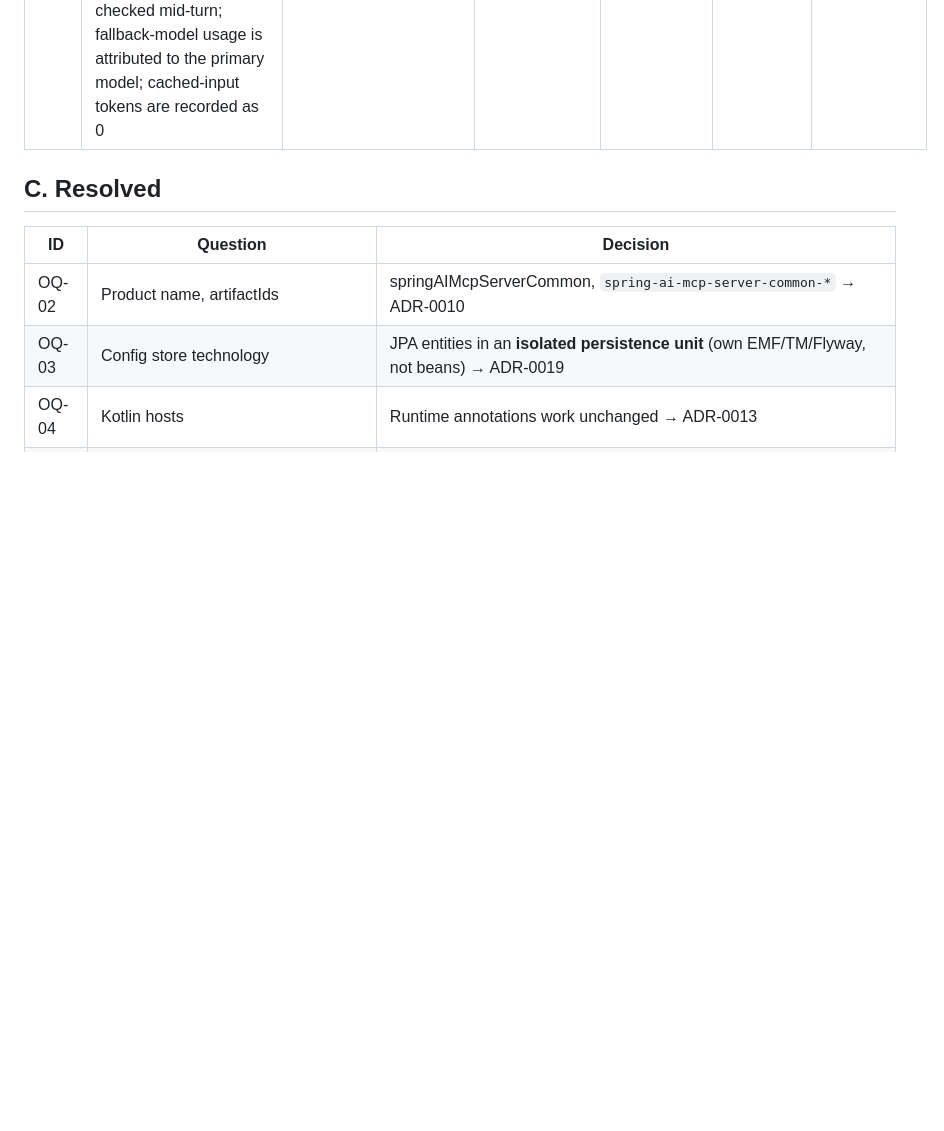
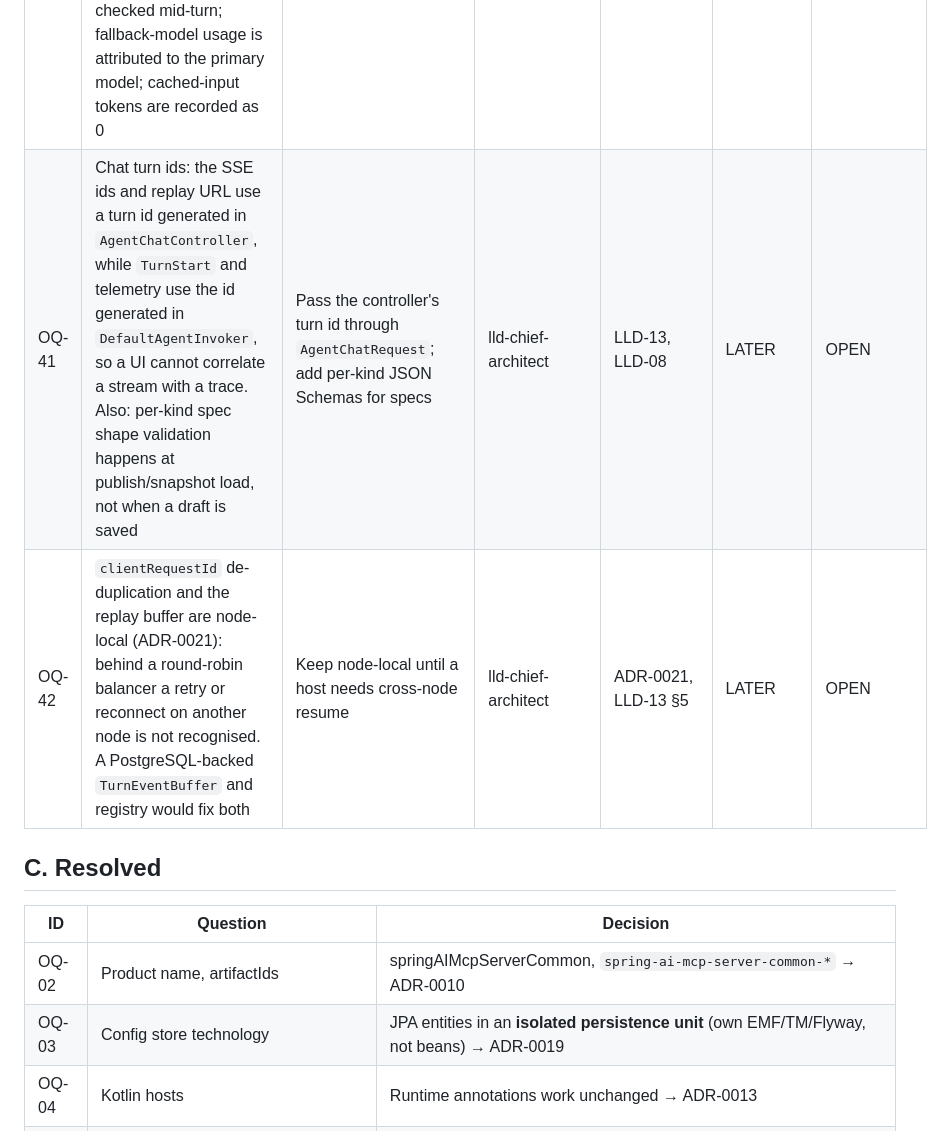
Before and after one commit to davialos/springAIMcpServer, a Markdown page: docs/open-questions.md, the part around the change. Rendered like a GitHub page; blank space fills up the shorter version.

```diff
--- a/docs/open-questions.md
+++ b/docs/open-questions.md
@@ -51,6 +51,8 @@ Deployment criticality:
 | OQ-38 | Admin/auditor access to conversation content and data-subject erase on behalf of a user (today: owner-only read and erase; trace viewer shows no content). Needs evidence-mode rules (F-78) | Auditor read only via evidence mode; erase-by-subject as a platform-admin job | user | F-44, F-78 | LATER | OPEN |
 | OQ-39 | Budget enforcement wiring | **Done:** ledger-backed pre-turn check and usage recording; see LLD-10 §6 | agent-runtime-designer | F-70, LLD-10 | LATER | RESOLVED |
 | OQ-40 | Budget accuracy: the check is pre-turn without a reservation, so concurrent turns can overshoot a hard limit by the in-flight tokens plus the decision cache TTL; LLD-10 §6 specifies reserve/settle through the shared `RateLimiterBackend` port. Also open: MCP-served agent turns and the tool-loop's repeated model calls are not re-checked mid-turn; fallback-model usage is attributed to the primary model; cached-input tokens are recorded as 0 | Add reserve/settle behind the port when a host needs exact caps | agent-runtime-designer | LLD-10 §6, ADR-0021 | LATER | OPEN |
+| OQ-41 | Chat turn ids: the SSE ids and replay URL use a turn id generated in `AgentChatController`, while `TurnStart` and telemetry use the id generated in `DefaultAgentInvoker`, so a UI cannot correlate a stream with a trace. Also: per-kind spec shape validation happens at publish/snapshot load, not when a draft is saved | Pass the controller's turn id through `AgentChatRequest`; add per-kind JSON Schemas for specs | lld-chief-architect | LLD-13, LLD-08 | LATER | OPEN |
+| OQ-42 | `clientRequestId` de-duplication and the replay buffer are node-local (ADR-0021): behind a round-robin balancer a retry or reconnect on another node is not recognised. A PostgreSQL-backed `TurnEventBuffer` and registry would fix both | Keep node-local until a host needs cross-node resume | lld-chief-architect | ADR-0021, LLD-13 §5 | LATER | OPEN |
 
 ## C. Resolved
 
```
Also changed, not shown: docs/lld/08-control-plane-and-dashboard.md (+3 -3 lines), docs/ui-api-gap-analysis.md (+2 -0 lines).
